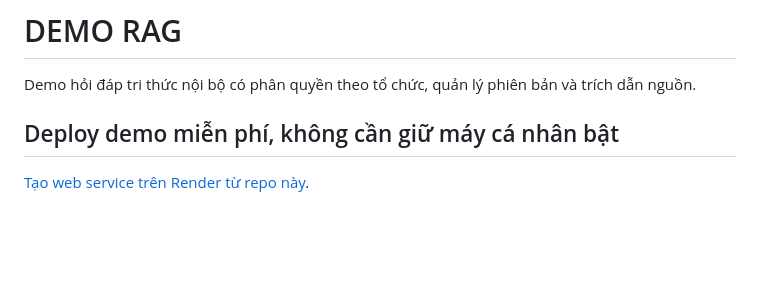
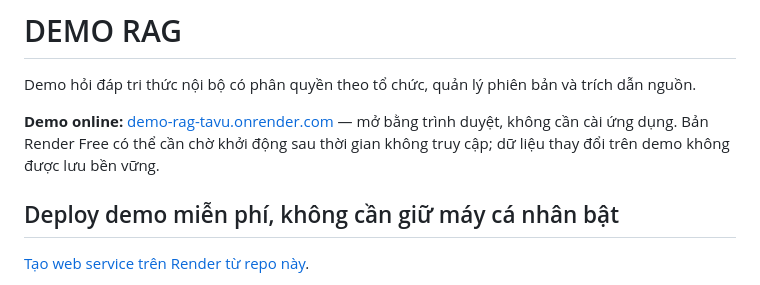
Before and after one commit to dat28062006/DEMO-RAG, a Markdown page: README.md, the part around the change. GitHub-like rendering; blank space fills up the shorter version.

Commit message:
Document the live demo URL

```diff
--- a/README.md
+++ b/README.md
@@ -1,6 +1,8 @@
 # DEMO RAG
 
 Demo hỏi đáp tri thức nội bộ có phân quyền theo tổ chức, quản lý phiên bản và trích dẫn nguồn.
+
+**Demo online:** [demo-rag-tavu.onrender.com](https://demo-rag-tavu.onrender.com/) — mở bằng trình duyệt, không cần cài ứng dụng. Bản Render Free có thể cần chờ khởi động sau thời gian không truy cập; dữ liệu thay đổi trên demo không được lưu bền vững.
 
 ## Deploy demo miễn phí, không cần giữ máy cá nhân bật
 
```
